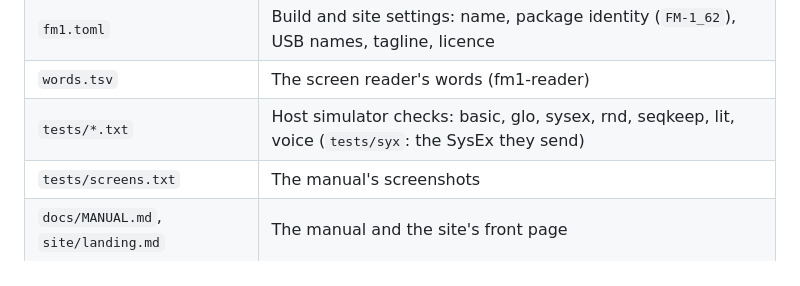
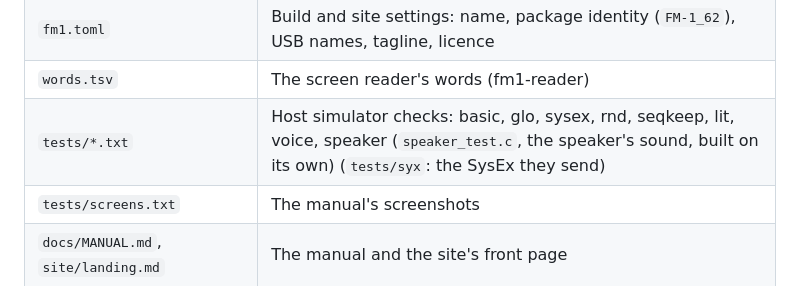
Before and after one commit to imijes/bass-something-2, a Markdown page: README.md, the part around the change. Rendered like a GitHub page.

```diff
--- a/README.md
+++ b/README.md
@@ -13,7 +13,7 @@ The manual (`docs/MANUAL.md`) describes everything it does.
 | `rnd/` | The words RND SEED names patches with: BIP39's English list (`bip39_english.txt`, MIT) packed into `words.h` by `make_words.py` |
 | `fm1.toml` | Build and site settings: name, package identity (`FM-1_62`), USB names, tagline, licence |
 | `words.tsv` | The screen reader's words (fm1-reader) |
-| `tests/*.txt` | Host simulator checks: basic, glo, sysex, rnd, seqkeep, lit, voice (`tests/syx`: the SysEx they send) |
+| `tests/*.txt` | Host simulator checks: basic, glo, sysex, rnd, seqkeep, lit, voice, speaker (`speaker_test.c`, the speaker's sound, built on its own) (`tests/syx`: the SysEx they send) |
 | `tests/screens.txt` | The manual's screenshots |
 | `docs/MANUAL.md`, `site/landing.md` | The manual and the site's front page |
 | `docs/SIZE_LOG.md`, `tools/size_log.py` | What each change costs in flash and RAM: `python3 bs2/tools/size_log.py "what changed"` (from the fm1-base root) builds the firmware and adds a row |
```
Also changed, not shown: docs/MANUAL.md (+6 -1 lines), docs/SIZE_LOG.md (+2 -0 lines), docs/img/screen-glo-sys.png, 7 other files.
